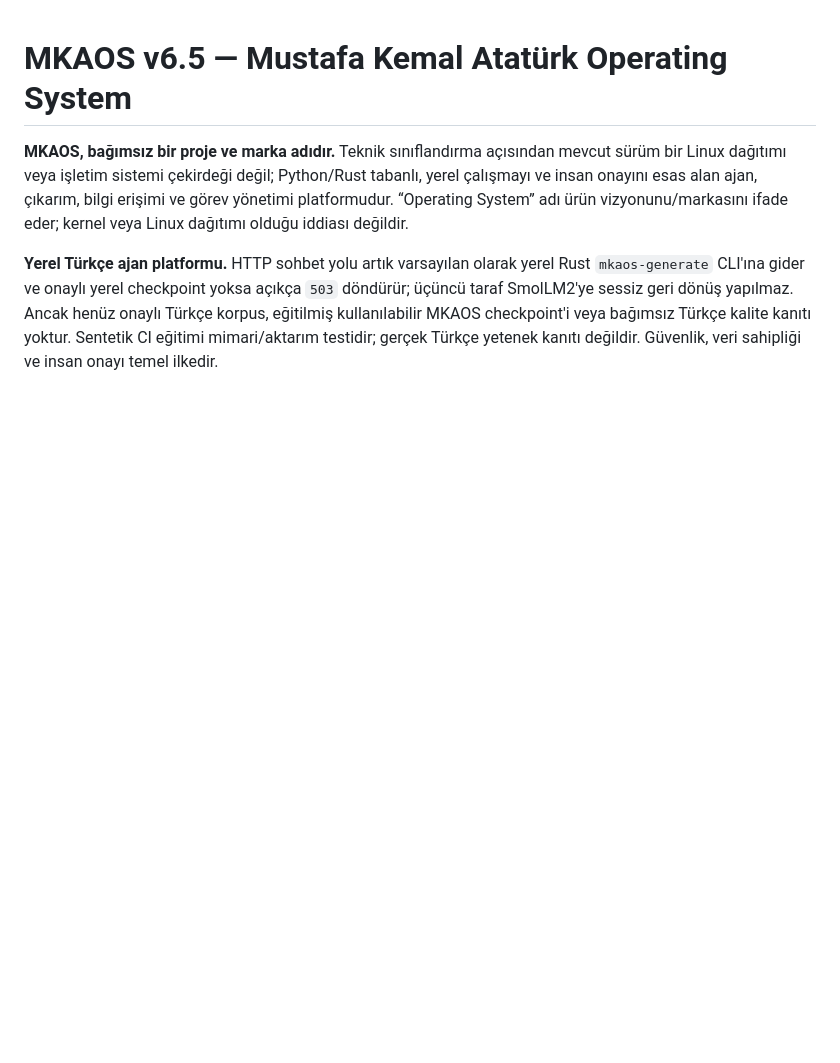
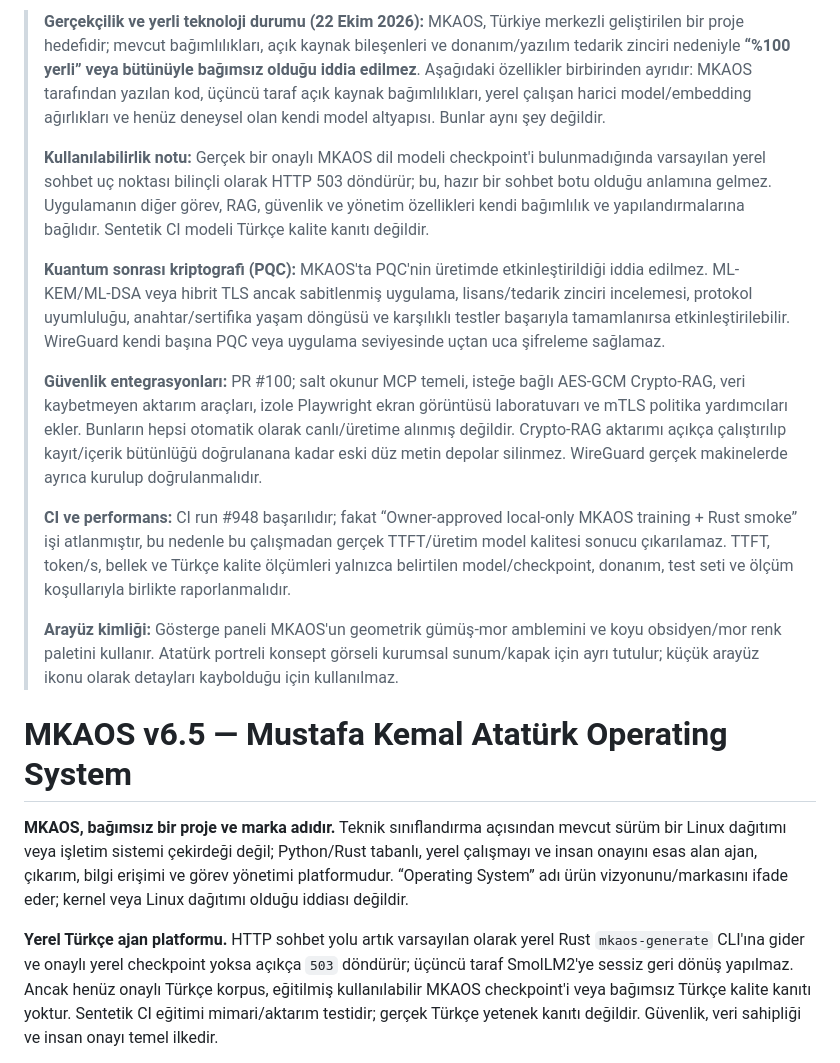
Before and after one commit to Nexora88/sentinel-agent, a Markdown page: README.md, the part around the change. Rendered like a GitHub page; blank space fills up the shorter version.

Commit message:
docs: clarify MKAOS origin, PQC maturity, CI and model status

```diff
--- a/README.md
+++ b/README.md
@@ -1,3 +1,15 @@
+> **Gerçekçilik ve yerli teknoloji durumu (22 Ekim 2026):** MKAOS, Türkiye merkezli geliştirilen bir proje hedefidir; mevcut bağımlılıkları, açık kaynak bileşenleri ve donanım/yazılım tedarik zinciri nedeniyle **“%100 yerli” veya bütünüyle bağımsız olduğu iddia edilmez**. Aşağıdaki özellikler birbirinden ayrıdır: MKAOS tarafından yazılan kod, üçüncü taraf açık kaynak bağımlılıkları, yerel çalışan harici model/embedding ağırlıkları ve henüz deneysel olan kendi model altyapısı. Bunlar aynı şey değildir.
+>
+> **Kullanılabilirlik notu:** Gerçek bir onaylı MKAOS dil modeli checkpoint'i bulunmadığında varsayılan yerel sohbet uç noktası bilinçli olarak HTTP 503 döndürür; bu, hazır bir sohbet botu olduğu anlamına gelmez. Uygulamanın diğer görev, RAG, güvenlik ve yönetim özellikleri kendi bağımlılık ve yapılandırmalarına bağlıdır. Sentetik CI modeli Türkçe kalite kanıtı değildir.
+>
+> **Kuantum sonrası kriptografi (PQC):** MKAOS'ta PQC'nin üretimde etkinleştirildiği iddia edilmez. ML-KEM/ML-DSA veya hibrit TLS ancak sabitlenmiş uygulama, lisans/tedarik zinciri incelemesi, protokol uyumluluğu, anahtar/sertifika yaşam döngüsü ve karşılıklı testler başarıyla tamamlanırsa etkinleştirilebilir. WireGuard kendi başına PQC veya uygulama seviyesinde uçtan uca şifreleme sağlamaz.
+>
+> **Güvenlik entegrasyonları:** PR #100; salt okunur MCP temeli, isteğe bağlı AES-GCM Crypto-RAG, veri kaybetmeyen aktarım araçları, izole Playwright ekran görüntüsü laboratuvarı ve mTLS politika yardımcıları ekler. Bunların hepsi otomatik olarak canlı/üretime alınmış değildir. Crypto-RAG aktarımı açıkça çalıştırılıp kayıt/içerik bütünlüğü doğrulanana kadar eski düz metin depolar silinmez. WireGuard gerçek makinelerde ayrıca kurulup doğrulanmalıdır.
+>
+> **CI ve performans:** CI run #948 başarılıdır; fakat “Owner-approved local-only MKAOS training + Rust smoke” işi atlanmıştır, bu nedenle bu çalışmadan gerçek TTFT/üretim model kalitesi sonucu çıkarılamaz. TTFT, token/s, bellek ve Türkçe kalite ölçümleri yalnızca belirtilen model/checkpoint, donanım, test seti ve ölçüm koşullarıyla birlikte raporlanmalıdır.
+>
+> **Arayüz kimliği:** Gösterge paneli MKAOS'un geometrik gümüş-mor amblemini ve koyu obsidyen/mor renk paletini kullanır. Atatürk portreli konsept görseli kurumsal sunum/kapak için ayrı tutulur; küçük arayüz ikonu olarak detayları kaybolduğu için kullanılmaz.
+>
 # MKAOS v6.5 — Mustafa Kemal Atatürk Operating System
 
 **MKAOS, bağımsız bir proje ve marka adıdır.** Teknik sınıflandırma açısından mevcut sürüm bir Linux dağıtımı veya işletim sistemi çekirdeği değil; Python/Rust tabanlı, yerel çalışmayı ve insan onayını esas alan ajan, çıkarım, bilgi erişimi ve görev yönetimi platformudur. “Operating System” adı ürün vizyonunu/markasını ifade eder; kernel veya Linux dağıtımı olduğu iddiası değildir.
```
